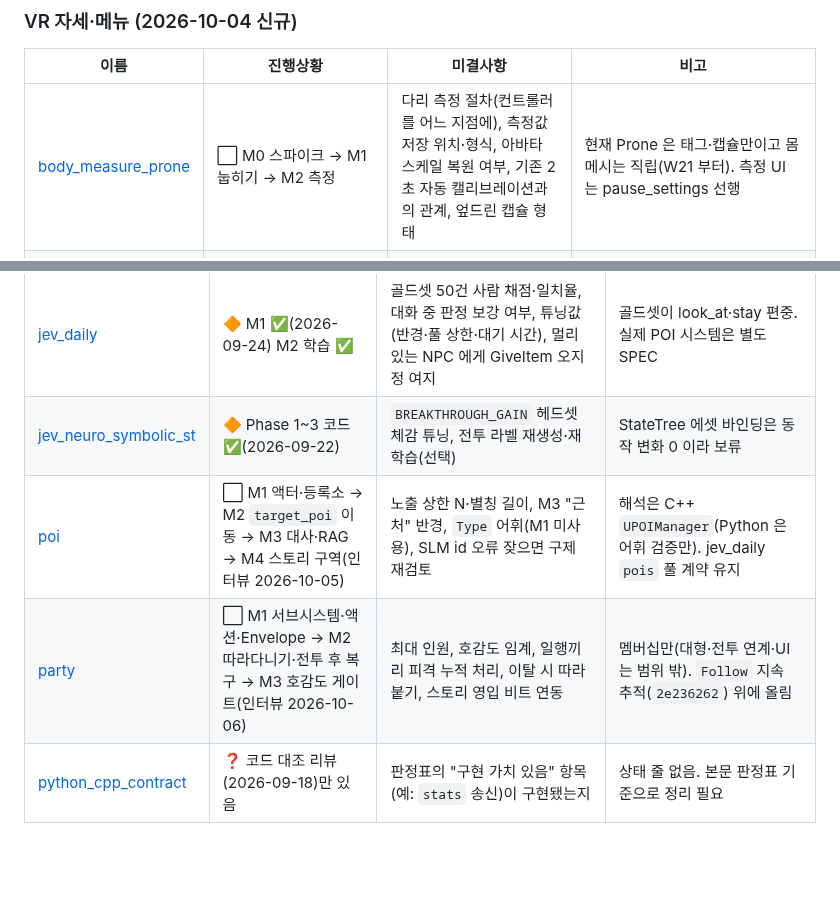
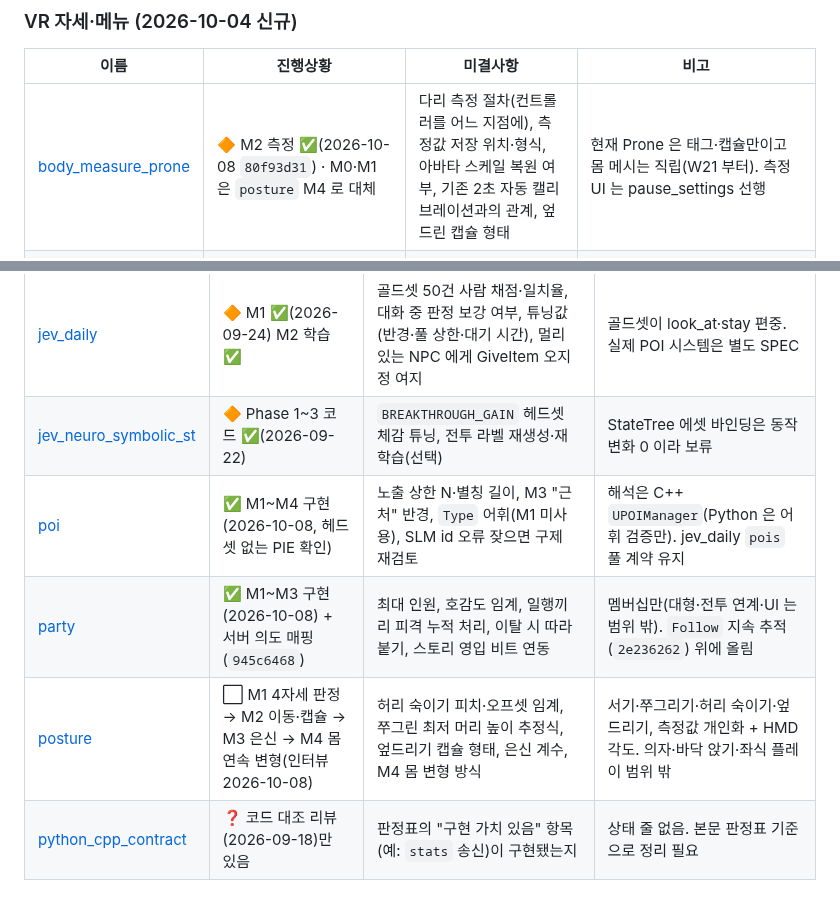
Before and after one commit to jukanmi/UE5-MCP-VR-Orchestrator, a Markdown page: docs/SPEC_INDEX.md, 2 parts joined by grey strips. Drawn GitHub-style; blank space fills up the shorter version.

Commit message:
docs: SPEC_posture — 4자세 판정(키 대비 비율·HMD 각도)·이동·은신·몸 연속 변형, body_measure_prone M0·M1 대체 — SPEC_posture, SPEC_INDEX

```diff
--- a/docs/SPEC_INDEX.md
+++ b/docs/SPEC_INDEX.md
@@ -22,7 +22,7 @@ SPEC 마다 열어 보지 않고 여기서 상태를 본다. 상세·근거·완
 
 | 이름 | 진행상황 | 미결사항 | 비고 |
 |---|---|---|---|
-| [body_measure_prone](SPEC_body_measure_prone.md) | ⬜ M0 스파이크 → M1 눕히기 → M2 측정 | 다리 측정 절차(컨트롤러를 어느 지점에), 측정값 저장 위치·형식, 아바타 스케일 복원 여부, 기존 2초 자동 캘리브레이션과의 관계, 엎드린 캡슐 형태 | 현재 Prone 은 태그·캡슐만이고 몸 메시는 직립(W21 부터). 측정 UI 는 pause_settings 선행 |
+| [body_measure_prone](SPEC_body_measure_prone.md) | 🔶 M2 측정 ✅(2026-10-08 `80f93d31`) · M0·M1 은 `posture` M4 로 대체 | 다리 측정 절차(컨트롤러를 어느 지점에), 측정값 저장 위치·형식, 아바타 스케일 복원 여부, 기존 2초 자동 캘리브레이션과의 관계, 엎드린 캡슐 형태 | 현재 Prone 은 태그·캡슐만이고 몸 메시는 직립(W21 부터). 측정 UI 는 pause_settings 선행 |
 | [pause_settings](SPEC_pause_settings.md) | 🔶 M0 ✅ M1 ✅ M2 ✅ 구현(헤드셋 없는 PIE 확인, 헤드셋 대기 DoList 2-8) · M3 정보 화면(지도·파티 목업·퀘스트) ✅ 구현(헤드셋 대기) | Menu 버튼 시스템 충돌, 메뉴↔인벤토리 겹침 우선순위, 실제 소리 변화(서브믹스), 핸드트래킹 대체 입력 | 브랜치 `feature/pause-settings`. 신체 측정 버튼은 자리만(`body_measure_prone` M2 가 연결) |
 
 ### NPC·Jevlike (Python/C++)
@@ -31,8 +31,9 @@ SPEC 마다 열어 보지 않고 여기서 상태를 본다. 상세·근거·완
 |---|---|---|---|
 | [jev_daily](SPEC_jev_daily.md) | 🔶 M1 ✅(2026-09-24) M2 학습 ✅ | 골드셋 50건 사람 채점·일치율, 대화 중 판정 보강 여부, 튜닝값(반경·풀 상한·대기 시간), 멀리 있는 NPC 에게 GiveItem 오지정 여지 | 골드셋이 look_at·stay 편중. 실제 POI 시스템은 별도 SPEC |
 | [jev_neuro_symbolic_st](SPEC_jev_neuro_symbolic_st.md) | 🔶 Phase 1~3 코드 ✅(2026-09-22) | `BREAKTHROUGH_GAIN` 헤드셋 체감 튜닝, 전투 라벨 재생성·재학습(선택) | StateTree 에셋 바인딩은 동작 변화 0 이라 보류 |
-| [poi](SPEC_poi.md) | ⬜ M1 액터·등록소 → M2 `target_poi` 이동 → M3 대사·RAG → M4 스토리 구역(인터뷰 2026-10-05) | 노출 상한 N·별칭 길이, M3 "근처" 반경, `Type` 어휘(M1 미사용), SLM id 오류 잦으면 구제 재검토 | 해석은 C++ `UPOIManager`(Python 은 어휘 검증만). jev_daily `pois` 풀 계약 유지 |
-| [party](SPEC_party.md) | ⬜ M1 서브시스템·액션·Envelope → M2 따라다니기·전투 후 복구 → M3 호감도 게이트(인터뷰 2026-10-06) | 최대 인원, 호감도 임계, 일행끼리 피격 누적 처리, 이탈 시 따라붙기, 스토리 영입 비트 연동 | 멤버십만(대형·전투 연계·UI 는 범위 밖). `Follow` 지속 추적(`2e236262`) 위에 올림 |
+| [poi](SPEC_poi.md) | ✅ M1~M4 구현(2026-10-08, 헤드셋 없는 PIE 확인) | 노출 상한 N·별칭 길이, M3 "근처" 반경, `Type` 어휘(M1 미사용), SLM id 오류 잦으면 구제 재검토 | 해석은 C++ `UPOIManager`(Python 은 어휘 검증만). jev_daily `pois` 풀 계약 유지 |
+| [party](SPEC_party.md) | ✅ M1~M3 구현(2026-10-08) + 서버 의도 매핑(`945c6468`) | 최대 인원, 호감도 임계, 일행끼리 피격 누적 처리, 이탈 시 따라붙기, 스토리 영입 비트 연동 | 멤버십만(대형·전투 연계·UI 는 범위 밖). `Follow` 지속 추적(`2e236262`) 위에 올림 |
+| [posture](SPEC_posture.md) | ⬜ M1 4자세 판정 → M2 이동·캡슐 → M3 은신 → M4 몸 연속 변형(인터뷰 2026-10-08) | 허리 숙이기 피치·오프셋 임계, 쭈그린 최저 머리 높이 추정식, 엎드리기 캡슐 형태, 은신 계수, M4 몸 변형 방식 | 서기·쭈그리기·허리 숙이기·엎드리기, 측정값 개인화 + HMD 각도. 의자·바닥 앉기·좌식 플레이 범위 밖 |
 | [python_cpp_contract](SPEC_python_cpp_contract.md) | ❓ 코드 대조 리뷰(2026-09-18)만 있음 | 판정표의 "구현 가치 있음" 항목(예: `stats` 송신)이 구현됐는지 | 상태 줄 없음. 본문 판정표 기준으로 정리 필요 |
 
 ---
```
Also changed, not shown: docs/SPEC_body_measure_prone.md (+1 -1 lines), docs/SPEC_posture.md (added, +76 -0 lines).
